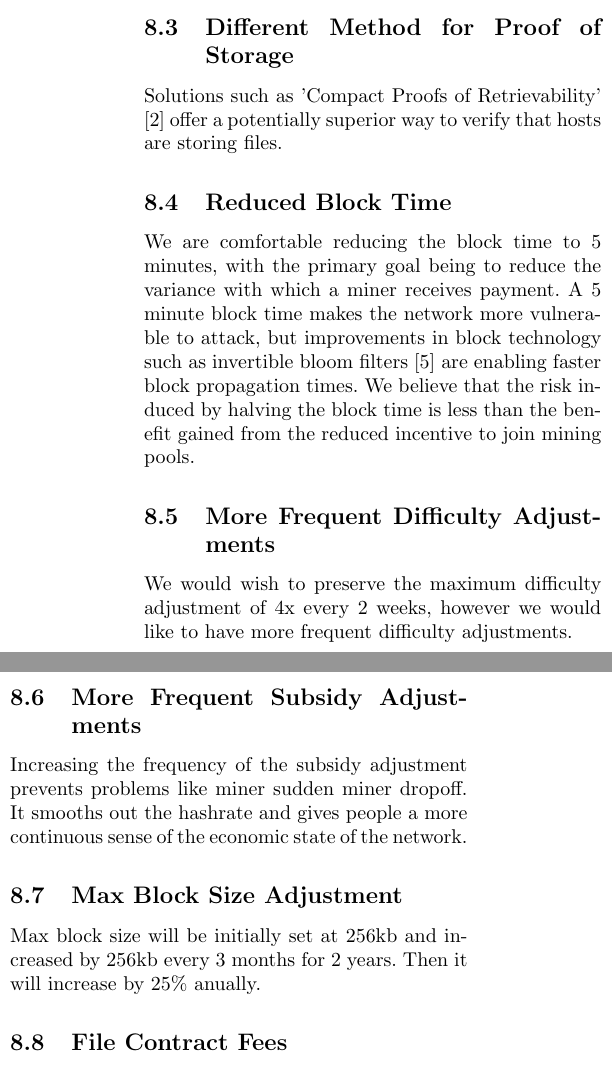
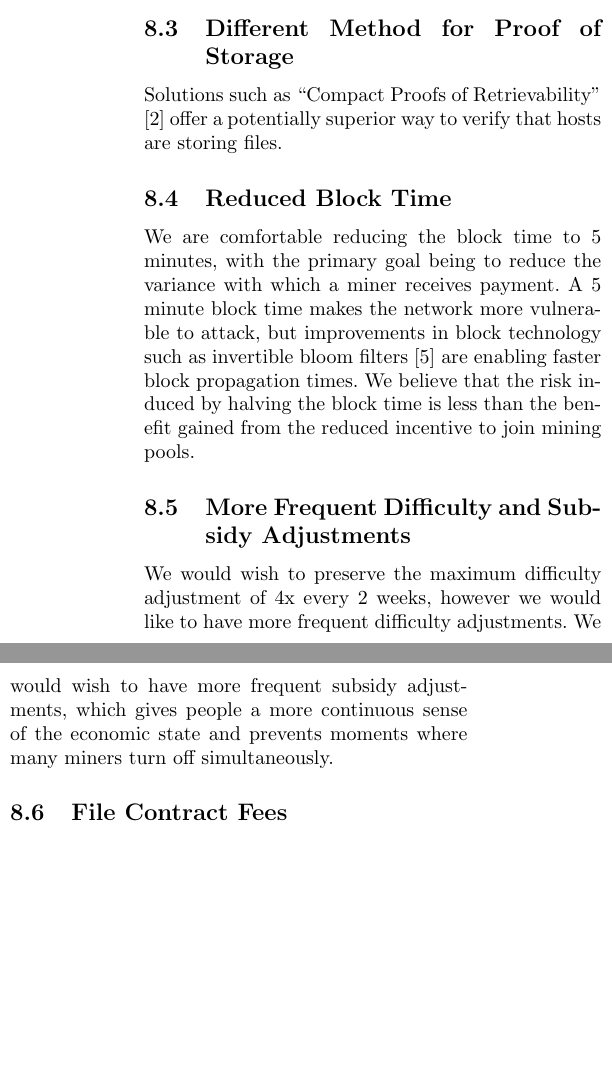
Before and after one commit to NebulousLabs/Sia, a LaTeX document (whitepaper.tex): two parts of the columns of page 5 of 7 before the commit and two parts of the columns of page 5 of 6 after it, joined at a grey line, cut so that both start at the same text, the shorter picture padded with empty space. Compiled offline with pdfLaTeX.

Commit message:
make luke happy:

```diff
--- a/whitepaper.tex
+++ b/whitepaper.tex
@@ -242,23 +242,20 @@ It might be worth figuring out provisions that enable files to be edited or take
 These terms would likely require consent from both the uploader and downloader.
 
 \subsection{Different Method for Proof of Storage}
-Solutions such as 'Compact Proofs of Retrievability' \cite{cpr} offer a potentially superior way to verify that hosts are storing files.
+Solutions such as ``Compact Proofs of Retrievability'' \cite{cpr} offer a potentially superior way to verify that hosts are storing files.
 
 \subsection{Reduced Block Time}
 We are comfortable reducing the block time to 5 minutes, with the primary goal being to reduce the variance with which a miner receives payment.
 A 5 minute block time makes the network more vulnerable to attack, but improvements in block technology such as invertible bloom filters \cite{ibf} are enabling faster block propagation times.
 We believe that the risk induced by halving the block time is less than the benefit gained from the reduced incentive to join mining pools.
 
-\subsection{More Frequent Difficulty Adjustments}
+\subsection{More Frequent Difficulty and Subsidy Adjustments}
 We would wish to preserve the maximum difficulty adjustment of 4x every 2 weeks, however we would like to have more frequent difficulty adjustments.
+We would wish to have more frequent subsidy adjustments, which gives people a more continuous sense of the economic state and prevents moments where many miners turn off simultaneously.
 
-\subsection{More Frequent Subsidy Adjustments}
-Increasing the frequency of the subsidy adjustment prevents problems like miner sudden miner dropoff.
-It smooths out the hashrate and gives people a more continuous sense of the economic state of the network.
-
-\subsection{Max Block Size Adjustment}
-Max block size will be initially set at 256kb and increased by 256kb every 3 months for 2 years.
-Then it will increase by 25\% anually.
+%\subsection{Max Block Size Adjustment}
+%Max block size will be initially set at 256kb and increased by 256kb every 3 months for 2 years.
+%Then it will increase by 25\% anually.
 
 %\subsection{Long Range Miner Fees}
 %Miner fees would go into a pool that pays out some portion of itself every block, like 0.1\%.
```
Also changed, not shown: whitepaper.tex (4 more changed lines).
